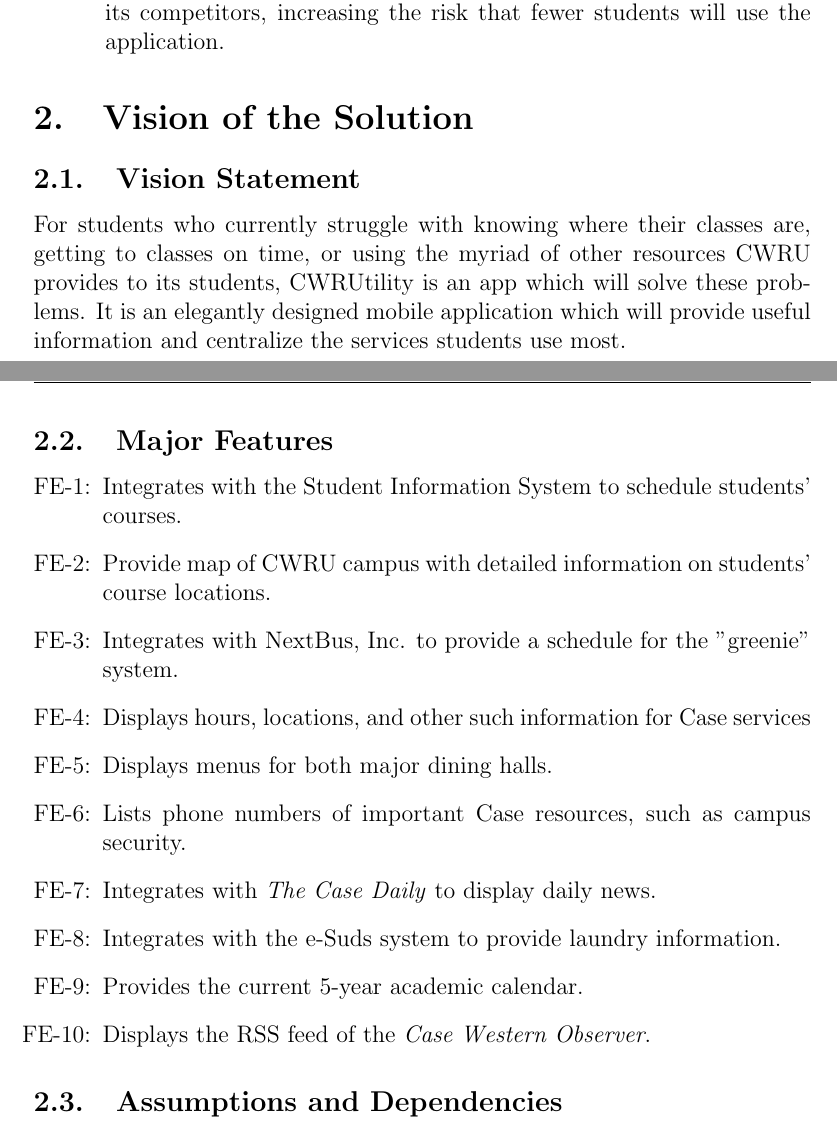
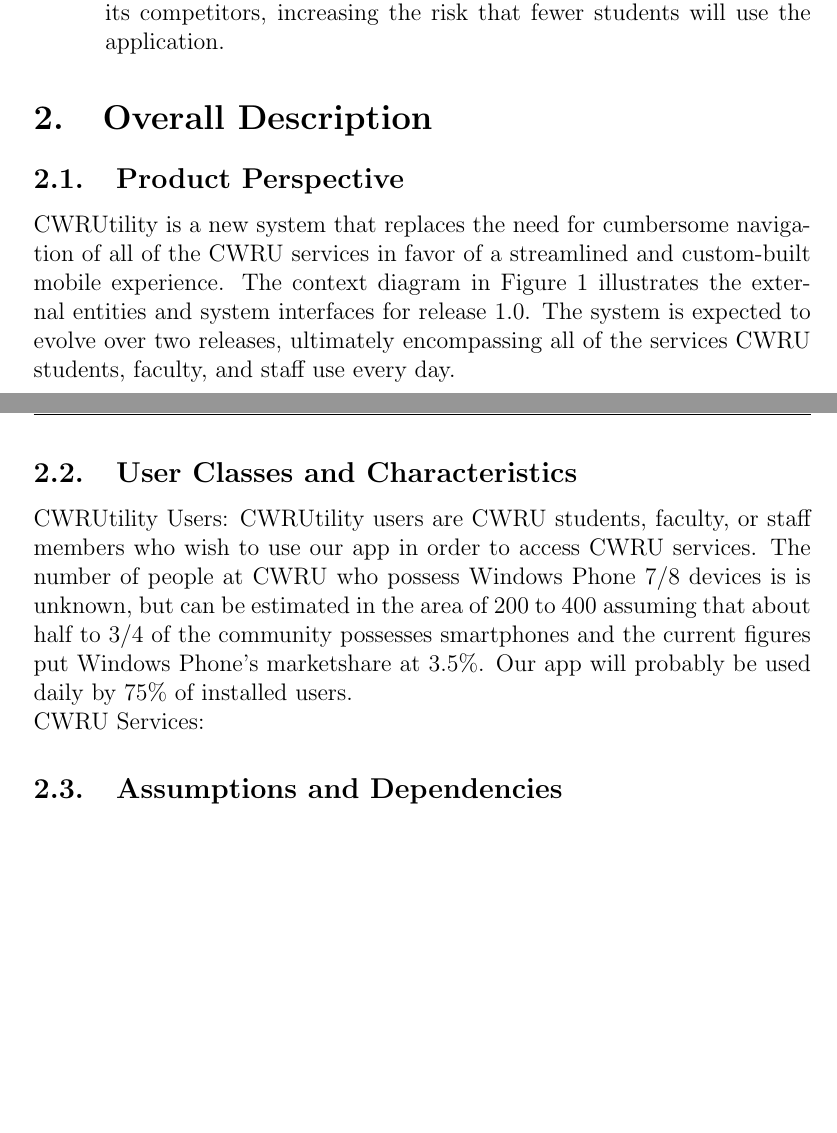
Before and after one commit to jasonkuster/EECS-393, a LaTeX document (SRS/Software Requirement Specification.tex): two parts of pages 3 and 4 of 6 before the commit and two parts of pages 3 and 4 of 5 after it, joined at a grey line, cut so that both start at the same text, the shorter picture padded with empty space. Compiled offline with pdfLaTeX.

Commit message:
Updated SRS with Product Perspective and User Classes/Characteristics
Signed-off-by: Jason Kuster <unexpectedapocalypse@gmail.com>

```diff
--- a/SRS/Software Requirement Specification.tex
+++ b/SRS/Software Requirement Specification.tex
@@ -47,29 +47,18 @@
 \subsection{Project Scope and Product Features}
 CWRUtility will allow CWRU students, faculty, and staff to easily access CWRU services and information in an easy-to-use way. A detailed project description is available in the \emph{CWRUTility Vision and Scope Document}[1]. The section in that document titled "Scope of initial and subsequent releases" lists the features that are scheduled for full or partial implementation in this release.
 
-
 \subsection{Business Risks}
 \begin{enumerate}[BR-1:]
 \item Application fails certification for the Windows Phone Store.
 \item Windows Phone is a currently less utilized application platform than its competitors, increasing the risk that fewer students will use the application.
 \end{enumerate}
 
-\section{Vision of the Solution}
-\subsection{Vision Statement}
-For students who currently struggle with knowing where their classes are, getting to classes on time, or using the myriad of other resources CWRU provides to its students, CWRUtility is an app which will solve these problems. It is an elegantly designed mobile application which will provide useful information and centralize the services students use most.
-\subsection{Major Features}
-\begin{enumerate}[FE-1:]
-\item Integrates with the Student Information System to schedule students' courses.
-\item Provide map of CWRU campus with detailed information on students' course locations.
-\item Integrates with NextBus, Inc. to provide a schedule for the "greenie" system.
-\item Displays hours, locations, and other  such information for Case services
-\item Displays menus for both major dining halls.
-\item Lists phone numbers of important Case resources, such as campus security.
-\item Integrates with \emph{The Case Daily} to display daily news.
-\item Integrates with the e-Suds system to provide laundry information.
-\item Provides the current 5-year academic calendar.
-\item Displays the RSS feed of the \emph{Case Western Observer}.
-\end{enumerate}
+\section{Overall Description}
+\subsection{Product Perspective}
+CWRUtility is a new system that replaces the need for cumbersome navigation of all of the CWRU services in favor of a streamlined and custom-built mobile experience. The context diagram in Figure 1 illustrates the external entities and system interfaces for release 1.0. The system is expected to evolve over two releases, ultimately encompassing all of the services CWRU students, faculty, and staff use every day.
+\subsection{User Classes and Characteristics}
+CWRUtility Users: CWRUtility users are CWRU students, faculty, or staff members who wish to use our app in order to access CWRU services. The number of people at CWRU who possess Windows Phone 7/8 devices is is unknown, but can be estimated in the area of 200 to 400 assuming that about half to 3/4 of the community possesses smartphones and the current figures put Windows Phone's marketshare at 3.5\%. Our app will probably be used daily by 75\% of installed users.\\
+CWRU Services:
 \subsection{Assumptions and Dependencies}
 \begin{enumerate}[{A}S-1:]
 \item Mobile device is equipped with an internet connection.
```
